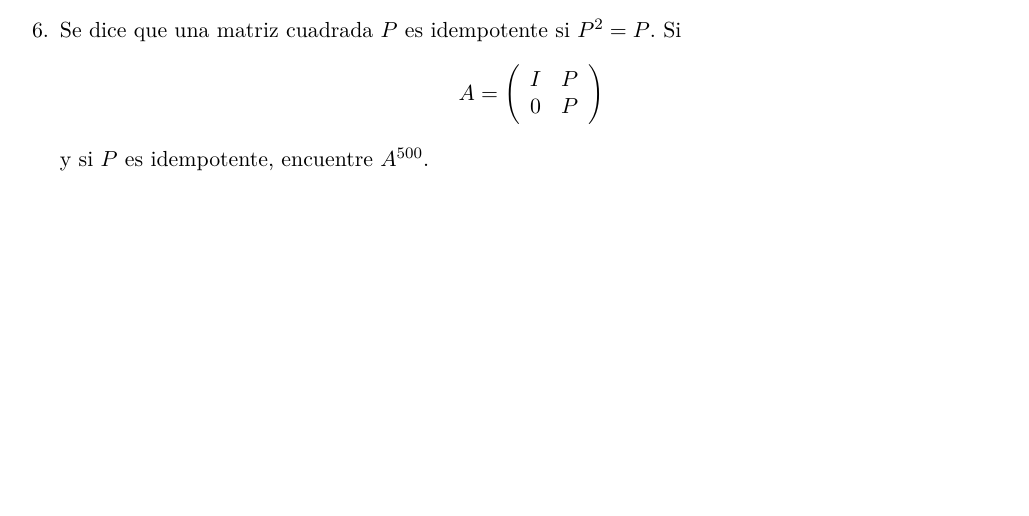
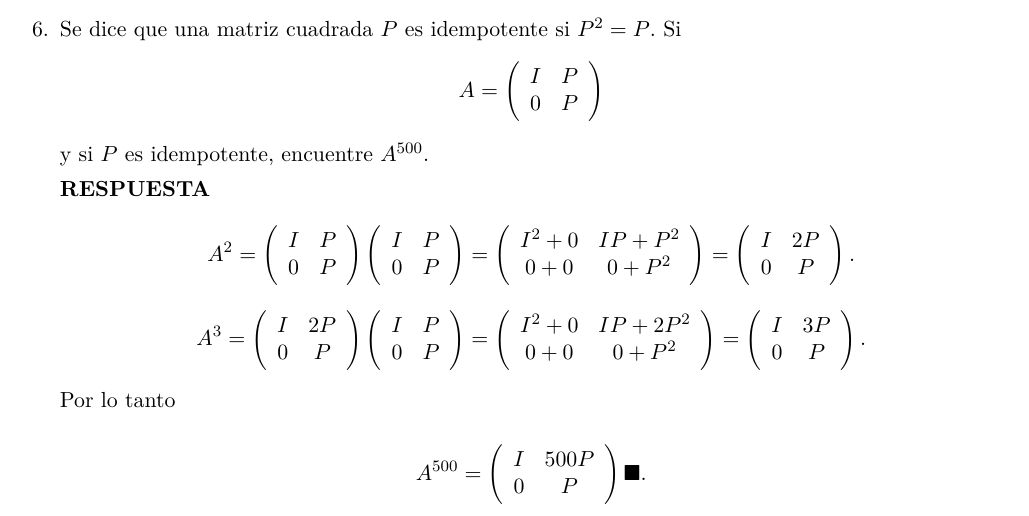
Before and after one commit to thenowrrock/Maestria_Computo_Estadistico_CIMAT, a LaTeX problem sheet (tareas/Tarea_1/T1AM_Enrique_Santibáñez_Cortés.tex): part of the page before the commit and part of page 1 of 2 after it, cut so that both start at the same text, the shorter picture padded with empty space. Compiled offline with pdfLaTeX.

Commit message:
Ejercicio 6 respuesta terminada, falta darle formato.

```diff
--- a/tareas/Tarea_1/T1AM_Enrique_Santibáñez_Cortés.tex
+++ b/tareas/Tarea_1/T1AM_Enrique_Santibáñez_Cortés.tex
@@ -107,6 +107,60 @@ I& P\\
 \end{equation*}
 y si $P$ es idempotente, encuentre $A^{500}.$
 
+\res
+\begin{equation*}
+A^2=\left(\begin{array}{cc}
+I& P\\
+0&P
+\end{array}
+\right)\left(\begin{array}{cc}
+I& P\\
+0&P
+\end{array}
+\right)=
+\left(\begin{array}{cc}
+I^2+0& IP+P^2\\
+0+0&0+P^2
+\end{array}
+\right)=\left(\begin{array}{cc}
+I&2P\\
+0&P
+\end{array}
+\right).
+\end{equation*}
+
+\begin{equation*}
+A^3=\left(\begin{array}{cc}
+I& 2P\\
+0&P
+\end{array}
+\right)\left(\begin{array}{cc}
+I& P\\
+0&P
+\end{array}
+\right)=
+\left(\begin{array}{cc}
+I^2+0& IP+2P^2\\
+0+0&0+P^2
+\end{array}
+\right)=\left(\begin{array}{cc}
+I&3P\\
+0&P
+\end{array}
+\right).
+\end{equation*}
+
+
+Por lo tanto
+
+\begin{equation*}
+A^{500}=\left(\begin{array}{cc}
+I& 500P\\
+0&P
+\end{array}
+\right) \finf
+\end{equation*}
+
 \item Sean $A$ y $B$ matrices de tamaño $m\times n$. Demuestre que tr$(AB^t)=$tr$(A^tB)$.
 
 \item Encuentre matrices $A, B \ \text{y} \ C$ tales que tr$(ABC)\neq$tr$(BAC)$.
```
Also changed, not shown: tareas/Tarea_1/T1AM_Enrique_Santibáñez_Cortés.pdf, 2 other files.
